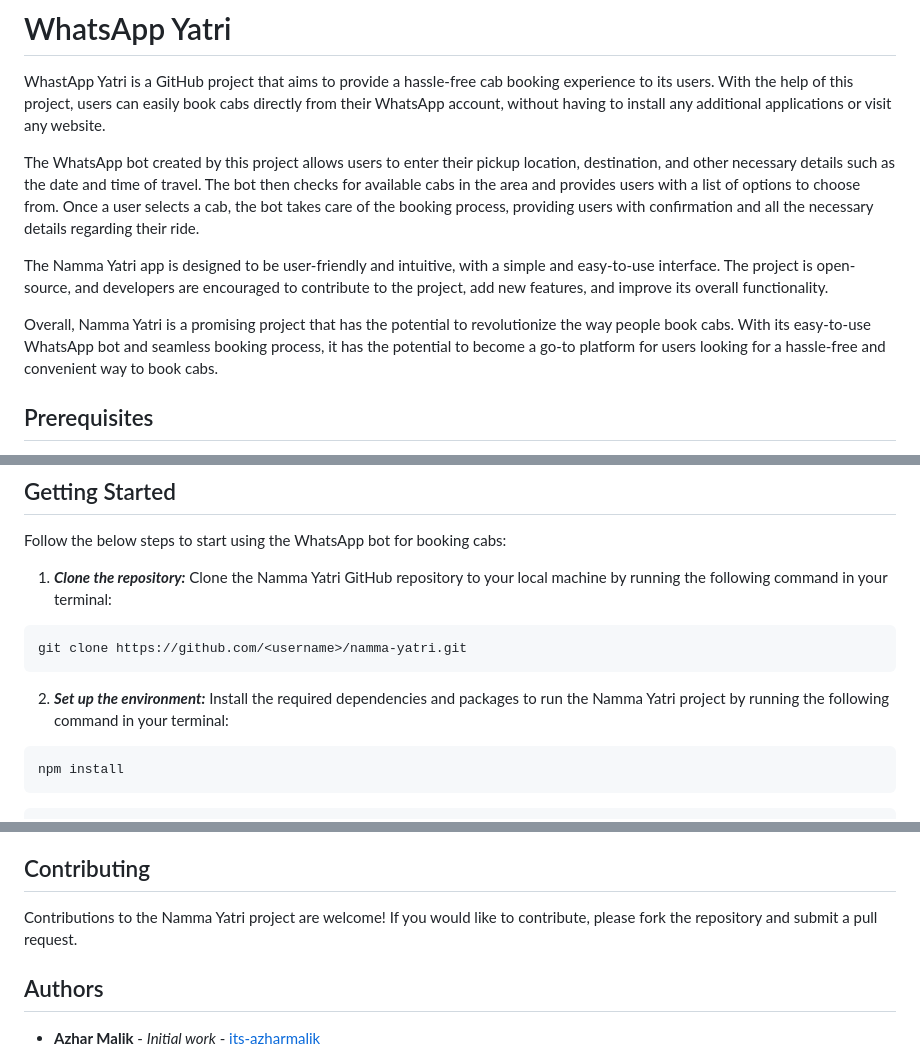
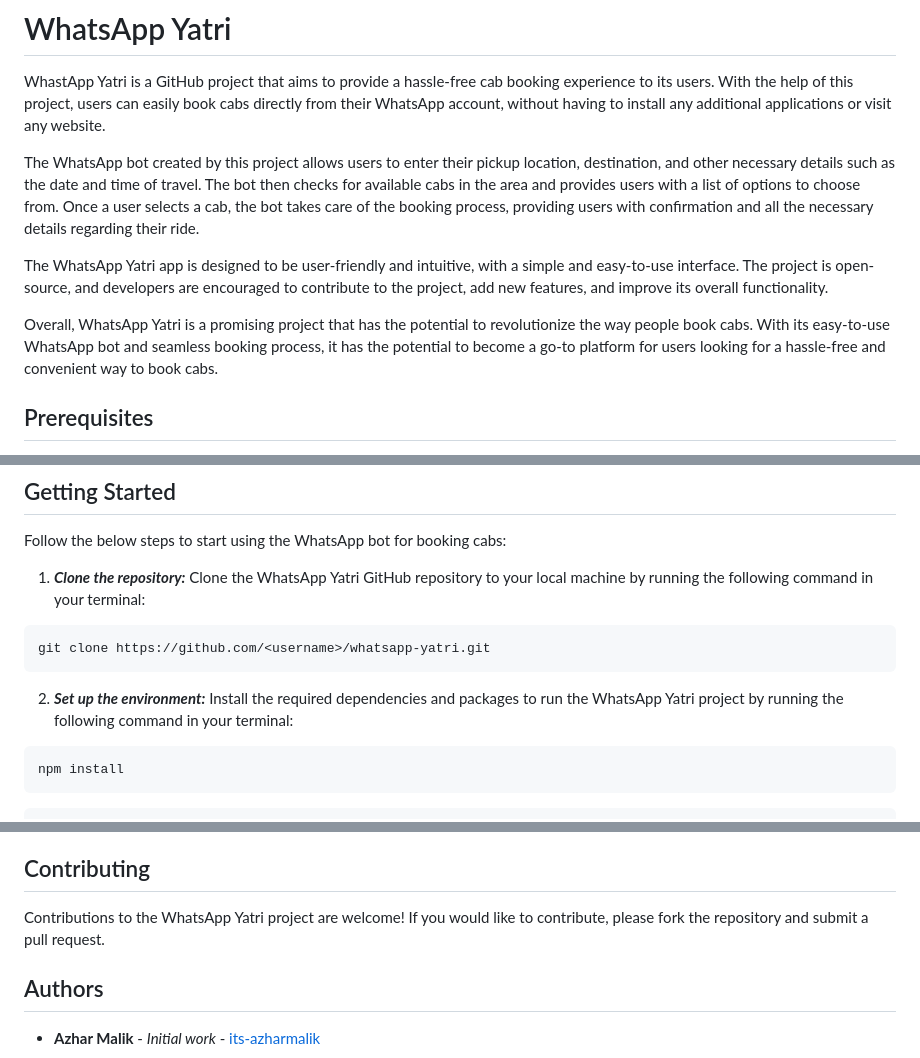
Before and after one commit to its-azharmalik/whatsapp-yatri, a Markdown page: README.md, 3 parts joined by grey strips. Rendered like a GitHub page.

````diff
--- a/README.md
+++ b/README.md
@@ -3,9 +3,9 @@ WhastApp Yatri is a GitHub project that aims to provide a hassle-free cab bookin
 
 The WhatsApp bot created by this project allows users to enter their pickup location, destination, and other necessary details such as the date and time of travel. The bot then checks for available cabs in the area and provides users with a list of options to choose from. Once a user selects a cab, the bot takes care of the booking process, providing users with confirmation and all the necessary details regarding their ride.
 
-The Namma Yatri app is designed to be user-friendly and intuitive, with a simple and easy-to-use interface. The project is open-source, and developers are encouraged to contribute to the project, add new features, and improve its overall functionality.
+The WhatsApp Yatri app is designed to be user-friendly and intuitive, with a simple and easy-to-use interface. The project is open-source, and developers are encouraged to contribute to the project, add new features, and improve its overall functionality.
 
-Overall, Namma Yatri is a promising project that has the potential to revolutionize the way people book cabs. With its easy-to-use WhatsApp bot and seamless booking process, it has the potential to become a go-to platform for users looking for a hassle-free and convenient way to book cabs.
+Overall, WhatsApp Yatri is a promising project that has the potential to revolutionize the way people book cabs. With its easy-to-use WhatsApp bot and seamless booking process, it has the potential to become a go-to platform for users looking for a hassle-free and convenient way to book cabs.
 
 ## Prerequisites
 
@@ -68,13 +68,13 @@ Configure all other enironment variables which are stated below by siging up on
 
 Follow the below steps to start using the WhatsApp bot for booking cabs:
 
-1) ***Clone the repository:*** Clone the Namma Yatri GitHub repository to your local machine by running the following command in your terminal:
+1) ***Clone the repository:*** Clone the WhatsApp Yatri GitHub repository to your local machine by running the following command in your terminal:
 
 ```
-git clone https://github.com/<username>/namma-yatri.git
+git clone https://github.com/<username>/whatsapp-yatri.git
 ```
 
-2) ***Set up the environment:*** Install the required dependencies and packages to run the Namma Yatri project by running the following command in your terminal:
+2) ***Set up the environment:*** Install the required dependencies and packages to run the WhatsApp Yatri project by running the following command in your terminal:
 
 
 ```
@@ -94,7 +94,7 @@ npm run dev
 
 ## Contributing
 
-Contributions to the Namma Yatri project are welcome! If you would like to contribute, please fork the repository and submit a pull request.
+Contributions to the WhatsApp Yatri project are welcome! If you would like to contribute, please fork the repository and submit a pull request.
 
 ## Authors
 
````
